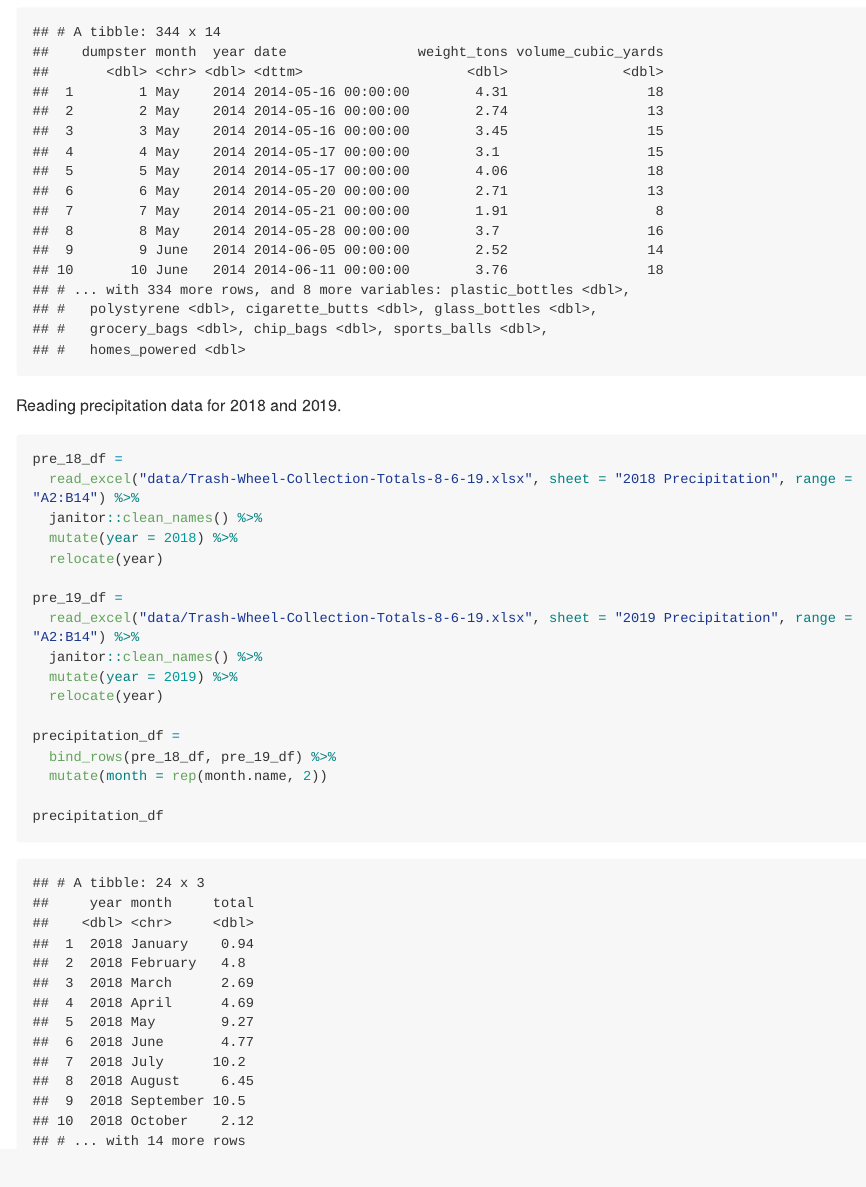
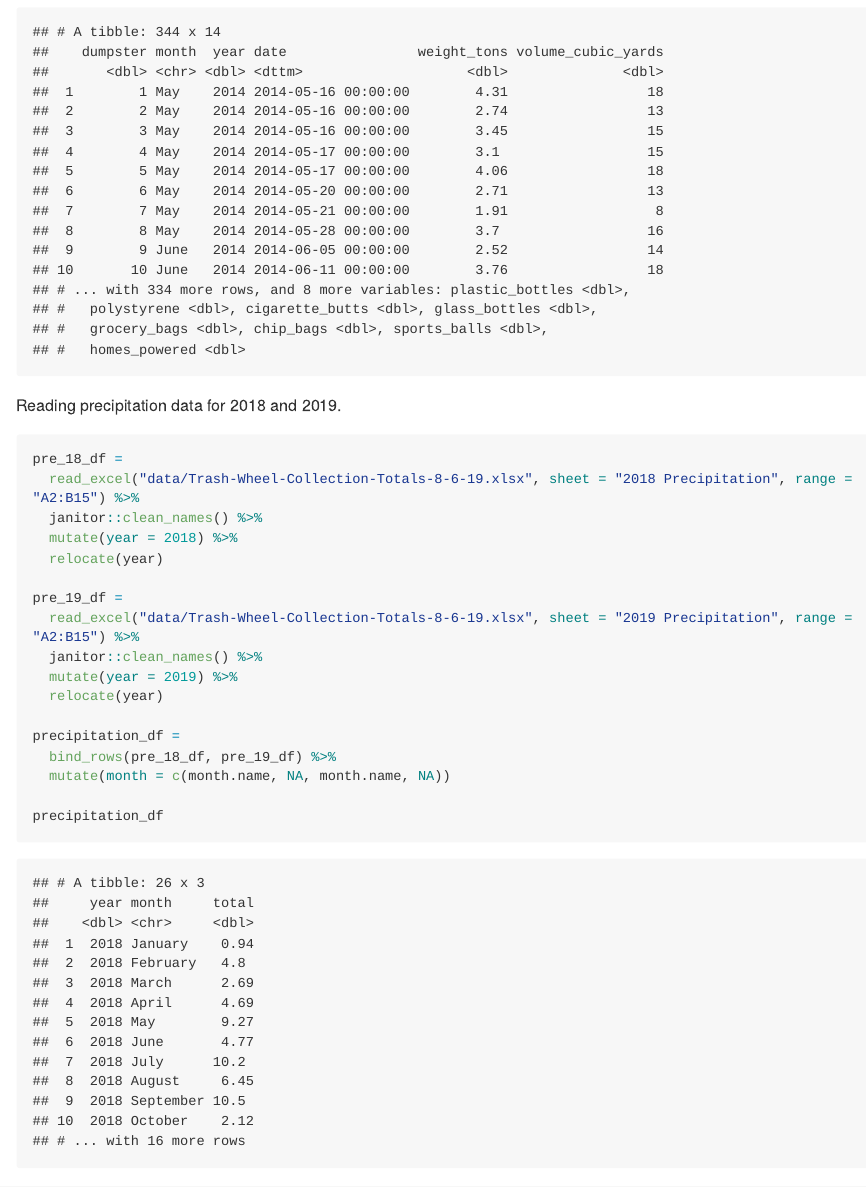
Before and after one commit to jibeizheng/p8105_hw2_jz3425, an R Markdown document (p8105_hw2_jz3425.Rmd): the page in a window 1100 px wide, from 460 px down. The pictures show the output file p8105_hw2_jz3425.md that the author committed with the source, drawn offline in the style of GitHub; long lines of code are wrapped.

````diff
--- a/p8105_hw2_jz3425.Rmd
+++ b/p8105_hw2_jz3425.Rmd
@@ -28,20 +28,20 @@
 
 ```{r}
 pre_18_df =
-  read_excel("data/Trash-Wheel-Collection-Totals-8-6-19.xlsx", sheet = "2018 Precipitation", range = "A2:B14") %>%
+  read_excel("data/Trash-Wheel-Collection-Totals-8-6-19.xlsx", sheet = "2018 Precipitation", range = "A2:B15") %>%
   janitor::clean_names() %>%
   mutate(year = 2018) %>%
   relocate(year)
 
 pre_19_df =
-  read_excel("data/Trash-Wheel-Collection-Totals-8-6-19.xlsx", sheet = "2019 Precipitation", range = "A2:B14") %>%
+  read_excel("data/Trash-Wheel-Collection-Totals-8-6-19.xlsx", sheet = "2019 Precipitation", range = "A2:B15") %>%
   janitor::clean_names() %>%
   mutate(year = 2019) %>%
   relocate(year)
 
 precipitation_df =
   bind_rows(pre_18_df, pre_19_df) %>%
-  mutate(month = rep(month.name, 2))
+  mutate(month = c(month.name, NA, month.name, NA))
 
 precipitation_df
 ```
````
Also changed, not shown: p8105_hw2_jz3425.md, p8105_hw2_jz3425.Rmd (8 more changed lines).
